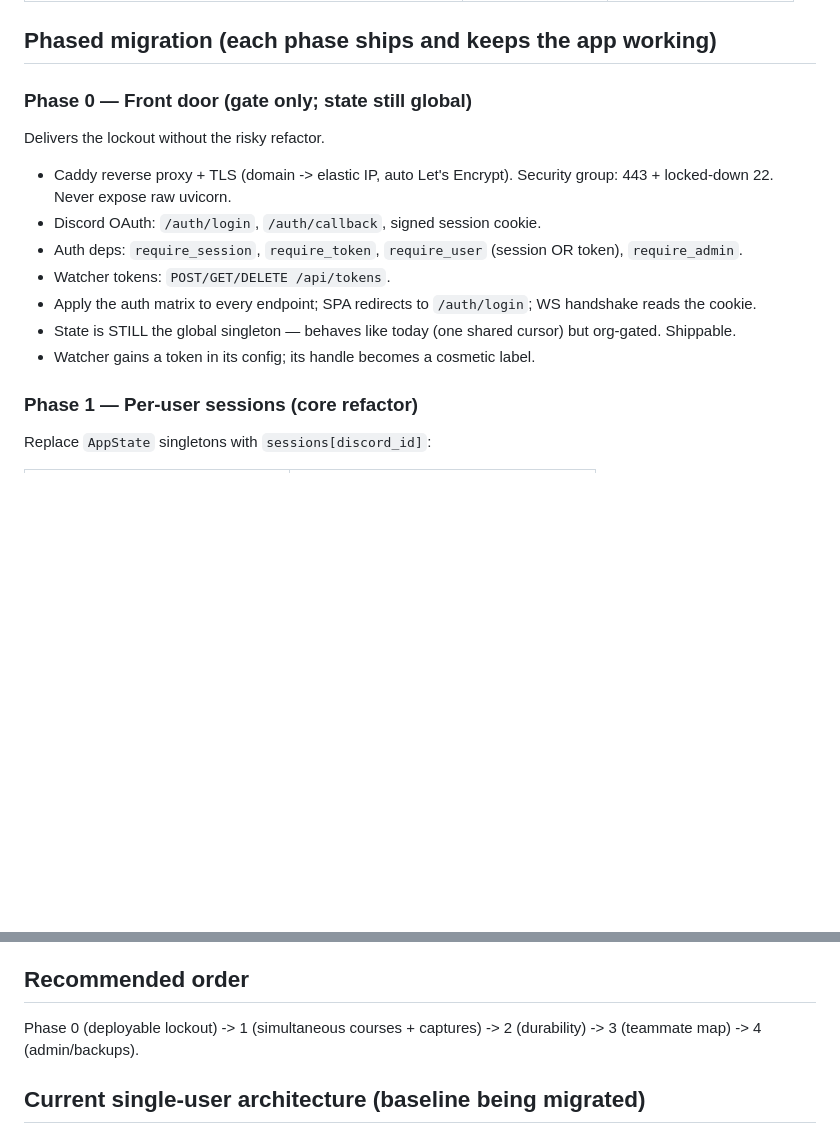
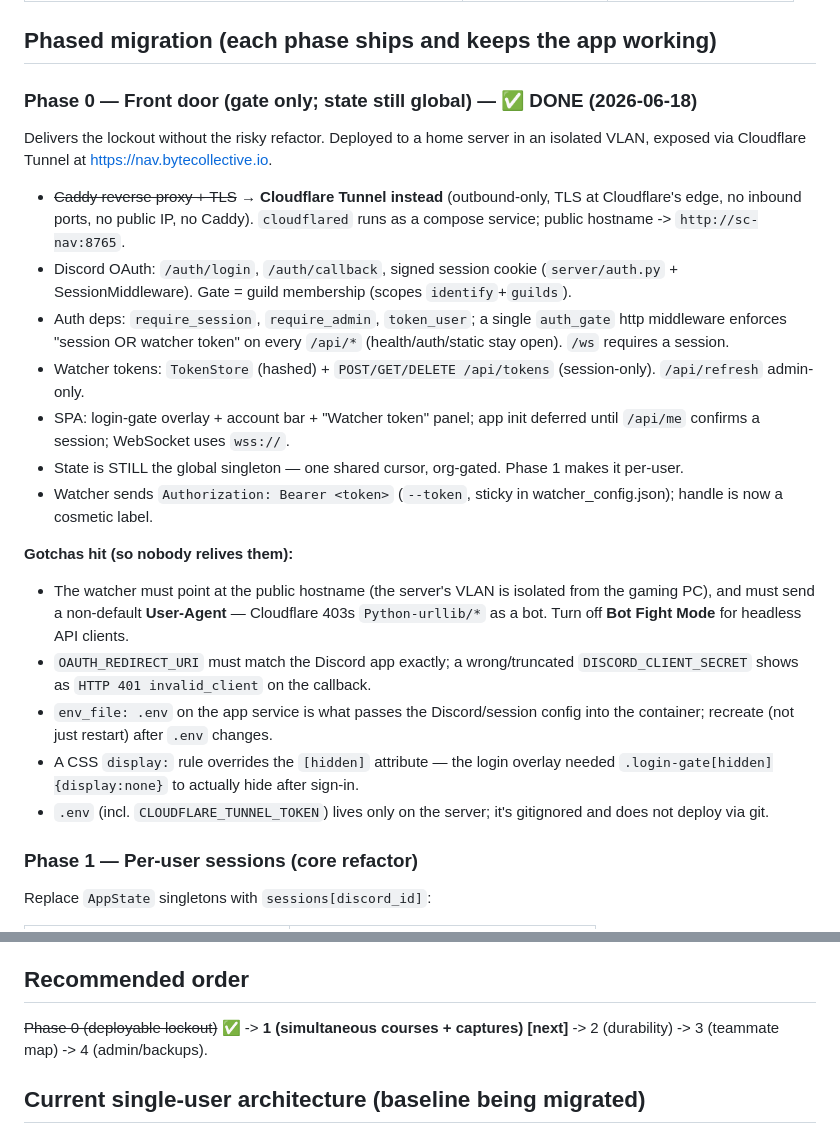
Before and after one commit to ByteCollectiveIO/sc-nav, a Markdown page: docs/multi-user-migration.md, 2 parts joined by grey strips. GitHub-like rendering; blank space fills up the shorter version.

Commit message:
Mark Phase 0 done in the migration plan + record deployment gotchas
Co-Authored-By: Claude Opus 4.8 <noreply@anthropic.com>

```diff
--- a/docs/multi-user-migration.md
+++ b/docs/multi-user-migration.md
@@ -125,19 +125,40 @@ teammates as a toggle layer; a roster lists everyone across systems.
 
 ## Phased migration (each phase ships and keeps the app working)
 
-### Phase 0 — Front door (gate only; state still global)
-Delivers the lockout without the risky refactor.
-- Caddy reverse proxy + TLS (domain -> elastic IP, auto Let's Encrypt). Security
-  group: 443 + locked-down 22. Never expose raw uvicorn.
-- Discord OAuth: `/auth/login`, `/auth/callback`, signed session cookie.
-- Auth deps: `require_session`, `require_token`, `require_user` (session OR
-  token), `require_admin`.
-- Watcher tokens: `POST/GET/DELETE /api/tokens`.
-- Apply the auth matrix to every endpoint; SPA redirects to `/auth/login`; WS
-  handshake reads the cookie.
-- State is STILL the global singleton — behaves like today (one shared cursor)
-  but org-gated. Shippable.
-- Watcher gains a token in its config; its handle becomes a cosmetic label.
+### Phase 0 — Front door (gate only; state still global) — ✅ DONE (2026-06-18)
+Delivers the lockout without the risky refactor. Deployed to a home server in an
+isolated VLAN, exposed via Cloudflare Tunnel at https://nav.bytecollective.io.
+- ~~Caddy reverse proxy + TLS~~ → **Cloudflare Tunnel instead** (outbound-only,
+  TLS at Cloudflare's edge, no inbound ports, no public IP, no Caddy). `cloudflared`
+  runs as a compose service; public hostname -> `http://sc-nav:8765`.
+- Discord OAuth: `/auth/login`, `/auth/callback`, signed session cookie
+  (`server/auth.py` + SessionMiddleware). Gate = guild membership (scopes
+  `identify`+`guilds`).
+- Auth deps: `require_session`, `require_admin`, `token_user`; a single
+  `auth_gate` http middleware enforces "session OR watcher token" on every
+  `/api/*` (health/auth/static stay open). `/ws` requires a session.
+- Watcher tokens: `TokenStore` (hashed) + `POST/GET/DELETE /api/tokens`
+  (session-only). `/api/refresh` admin-only.
+- SPA: login-gate overlay + account bar + "Watcher token" panel; app init
+  deferred until `/api/me` confirms a session; WebSocket uses `wss://`.
+- State is STILL the global singleton — one shared cursor, org-gated. Phase 1
+  makes it per-user.
+- Watcher sends `Authorization: Bearer <token>` (`--token`, sticky in
+  watcher_config.json); handle is now a cosmetic label.
+
+**Gotchas hit (so nobody relives them):**
+- The watcher must point at the public hostname (the server's VLAN is isolated
+  from the gaming PC), and must send a non-default **User-Agent** — Cloudflare
+  403s `Python-urllib/*` as a bot. Turn off **Bot Fight Mode** for headless API
+  clients.
+- `OAUTH_REDIRECT_URI` must match the Discord app exactly; a wrong/truncated
+  `DISCORD_CLIENT_SECRET` shows as `HTTP 401 invalid_client` on the callback.
+- `env_file: .env` on the app service is what passes the Discord/session config
+  into the container; recreate (not just restart) after `.env` changes.
+- A CSS `display:` rule overrides the `[hidden]` attribute — the login overlay
+  needed `.login-gate[hidden]{display:none}` to actually hide after sign-in.
+- `.env` (incl. `CLOUDFLARE_TUNNEL_TOKEN`) lives only on the server; it's
+  gitignored and does not deploy via git.
 
 ### Phase 1 — Per-user sessions (core refactor)
 Replace `AppState` singletons with `sessions[discord_id]`:
@@ -199,8 +220,8 @@ Replace `AppState` singletons with `sessions[discord_id]`:
 - Membership drift handled by re-check on session expiry.
 
 ## Recommended order
-Phase 0 (deployable lockout) -> 1 (simultaneous courses + captures) -> 2
-(durability) -> 3 (teammate map) -> 4 (admin/backups).
+~~Phase 0 (deployable lockout)~~ ✅ -> **1 (simultaneous courses + captures)
+[next]** -> 2 (durability) -> 3 (teammate map) -> 4 (admin/backups).
 
 ## Current single-user architecture (baseline being migrated)
 - FastAPI + single global `AppState` (one live cursor): `pos`, `destination_id`,
```
